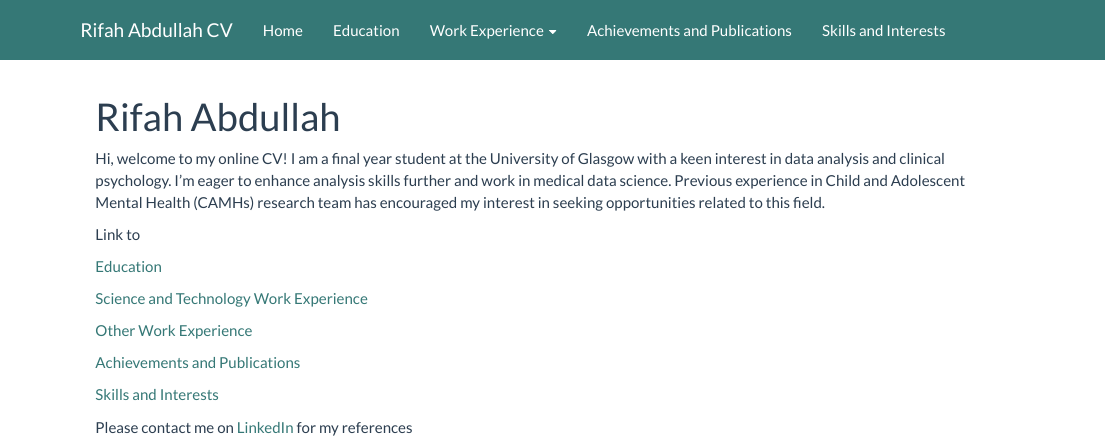
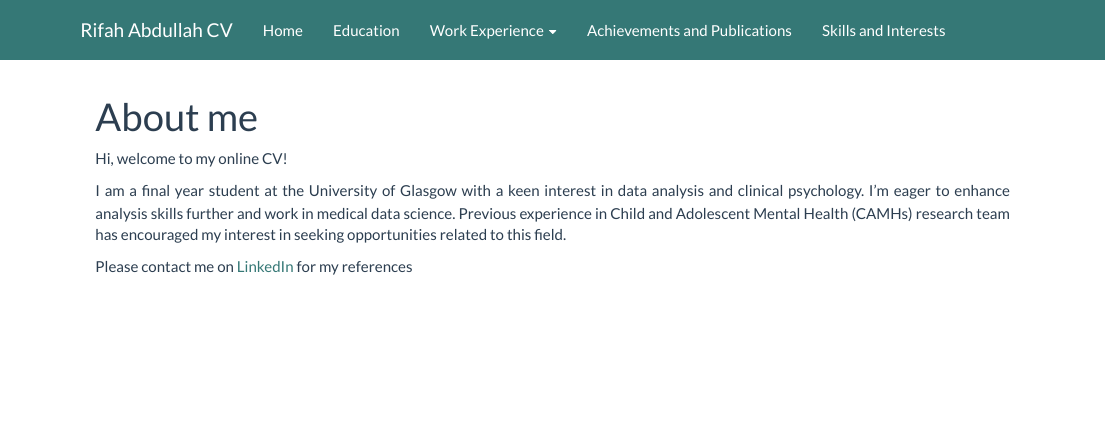
Before and after one commit to r-abdullah/CV, an R Markdown document (index.rmd): the page in a window 1100 px wide, from its top. Rendered offline with R 4.5, knitr and Pandoc, with nearby package versions.

Commit message:
formatting updates

````diff
--- a/index.rmd
+++ b/index.rmd
@@ -1,5 +1,5 @@
 ---
-title: "Rifah Abdullah"
+title: "About me"
 output: html_document
 ---
 
@@ -7,18 +7,8 @@ output: html_document
 knitr::opts_chunk$set(echo = TRUE)
 ```
 
-Hi, welcome to my online CV! I am a final year student at the University of Glasgow with a keen interest in data analysis and clinical psychology. I'm eager to enhance analysis skills further and work in medical data science. Previous experience in Child and Adolescent Mental Health (CAMHs) research team has encouraged my interest in seeking opportunities related to this field.
+Hi, welcome to my online CV!
 
-Link to
-
-[Education](Education.html)
-
-[Science and Technology Work Experience](Science-and-Technology-Work-Experience.html)
-
-[Other Work Experience](Other-Work-Experience.html)
-
-[Achievements and Publications](Achievements---Publications.html)
-
-[Skills and Interests](Skills-and-Interests.html)
+I am a final year student at the University of Glasgow with a keen interest in data analysis and clinical psychology. I'm eager to enhance analysis skills further and work in medical data science. Previous experience in Child and Adolescent Mental Health (CAMHs) research team has encouraged my interest in seeking opportunities related to this field.
 
 Please contact me on [LinkedIn](https://www.linkedin.com/in/rifah-abdullah-60b239151/) for my references
--- a/styles.css
+++ b/styles.css
@@ -5,3 +5,7 @@ background-color:#357876 ;
 a {
   color: #357876;
 }
+
+p {
+  text-align: justify;
+}
````
Also changed, not shown: 2 other files.
